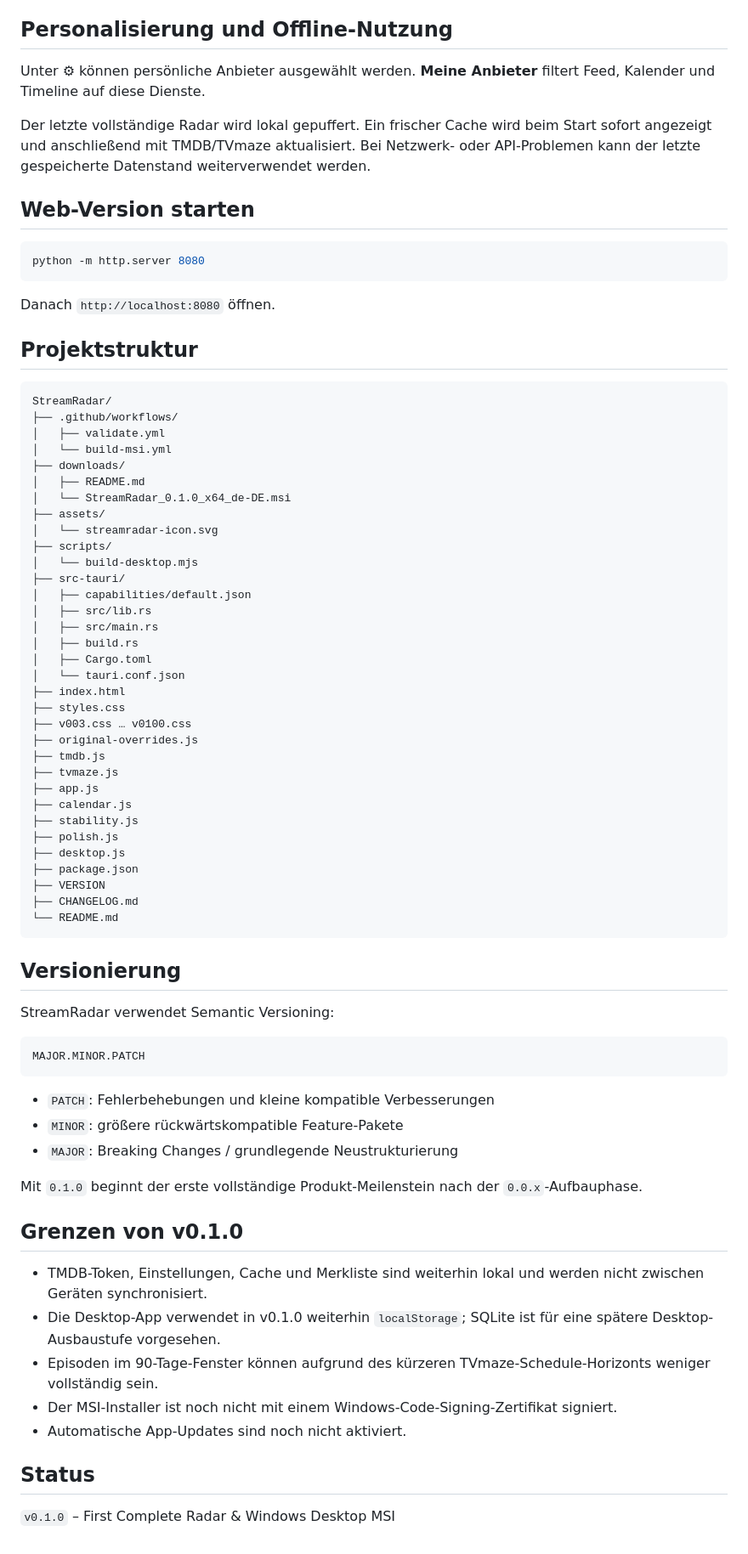
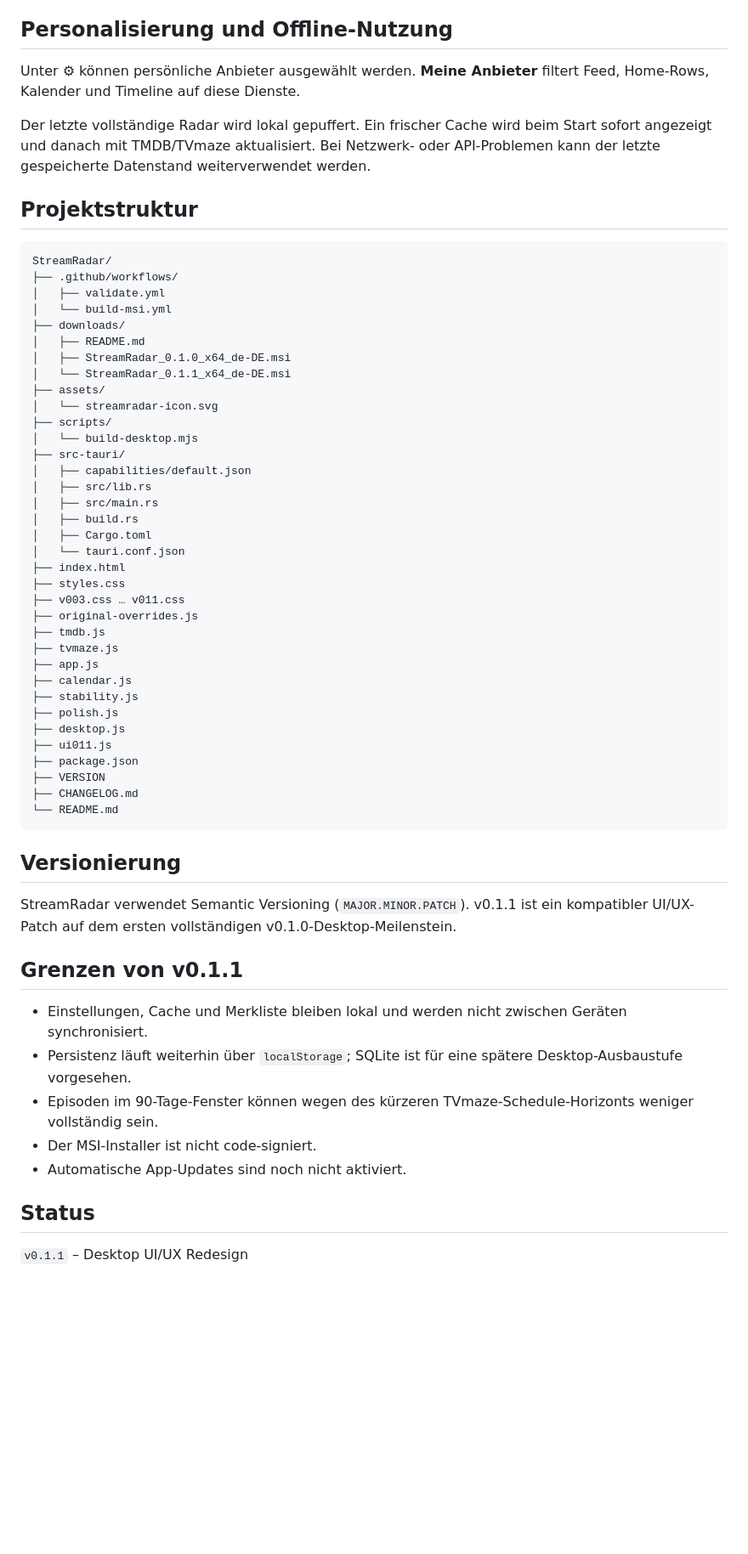
Before and after one commit to Homiiboy/StreamRadar, a Markdown page: README.md, the part around one of its changes. Shown at 85% size. Rendered like a GitHub page; blank space fills up the shorter version.

````diff
--- a/README.md
+++ b/README.md
@@ -131,17 +123,9 @@ Die Monatsansicht kombiniert Monatsraster und Timeline. Die übrigen Modi fokuss
 
 ## Personalisierung und Offline-Nutzung
 
-Unter ⚙ können persönliche Anbieter ausgewählt werden. **Meine Anbieter** filtert Feed, Kalender und Timeline auf diese Dienste.
+Unter ⚙ können persönliche Anbieter ausgewählt werden. **Meine Anbieter** filtert Feed, Home-Rows, Kalender und Timeline auf diese Dienste.
 
-Der letzte vollständige Radar wird lokal gepuffert. Ein frischer Cache wird beim Start sofort angezeigt und anschließend mit TMDB/TVmaze aktualisiert. Bei Netzwerk- oder API-Problemen kann der letzte gespeicherte Datenstand weiterverwendet werden.
-
-## Web-Version starten
-
-```bash
-python -m http.server 8080
-```
-
-Danach `http://localhost:8080` öffnen.
+Der letzte vollständige Radar wird lokal gepuffert. Ein frischer Cache wird beim Start sofort angezeigt und danach mit TMDB/TVmaze aktualisiert. Bei Netzwerk- oder API-Problemen kann der letzte gespeicherte Datenstand weiterverwendet werden.
 
 ## Projektstruktur
 
@@ -152,7 +136,8 @@ StreamRadar/
 │   └── build-msi.yml
 ├── downloads/
 │   ├── README.md
-│   └── StreamRadar_0.1.0_x64_de-DE.msi
+│   ├── StreamRadar_0.1.0_x64_de-DE.msi
+│   └── StreamRadar_0.1.1_x64_de-DE.msi
 ├── assets/
 │   └── streamradar-icon.svg
 ├── scripts/
@@ -166,7 +151,7 @@ StreamRadar/
 │   └── tauri.conf.json
 ├── index.html
 ├── styles.css
-├── v003.css … v0100.css
+├── v003.css … v011.css
 ├── original-overrides.js
 ├── tmdb.js
 ├── tvmaze.js
@@ -175,6 +160,7 @@ StreamRadar/
 ├── stability.js
 ├── polish.js
 ├── desktop.js
+├── ui011.js
 ├── package.json
 ├── VERSION
 ├── CHANGELOG.md
@@ -183,26 +169,16 @@ StreamRadar/
 
 ## Versionierung
 
-StreamRadar verwendet Semantic Versioning:
+StreamRadar verwendet Semantic Versioning (`MAJOR.MINOR.PATCH`). v0.1.1 ist ein kompatibler UI/UX-Patch auf dem ersten vollständigen v0.1.0-Desktop-Meilenstein.
 
-```text
-MAJOR.MINOR.PATCH
-```
+## Grenzen von v0.1.1
 
-- `PATCH`: Fehlerbehebungen und kleine kompatible Verbesserungen
-- `MINOR`: größere rückwärtskompatible Feature-Pakete
-- `MAJOR`: Breaking Changes / grundlegende Neustrukturierung
-
-Mit `0.1.0` beginnt der erste vollständige Produkt-Meilenstein nach der `0.0.x`-Aufbauphase.
-
-## Grenzen von v0.1.0
-
-- TMDB-Token, Einstellungen, Cache und Merkliste sind weiterhin lokal und werden nicht zwischen Geräten synchronisiert.
-- Die Desktop-App verwendet in v0.1.0 weiterhin `localStorage`; SQLite ist für eine spätere Desktop-Ausbaustufe vorgesehen.
-- Episoden im 90-Tage-Fenster können aufgrund des kürzeren TVmaze-Schedule-Horizonts weniger vollständig sein.
-- Der MSI-Installer ist noch nicht mit einem Windows-Code-Signing-Zertifikat signiert.
+- Einstellungen, Cache und Merkliste bleiben lokal und werden nicht zwischen Geräten synchronisiert.
+- Persistenz läuft weiterhin über `localStorage`; SQLite ist für eine spätere Desktop-Ausbaustufe vorgesehen.
+- Episoden im 90-Tage-Fenster können wegen des kürzeren TVmaze-Schedule-Horizonts weniger vollständig sein.
+- Der MSI-Installer ist nicht code-signiert.
 - Automatische App-Updates sind noch nicht aktiviert.
 
 ## Status
 
-`v0.1.0` – First Complete Radar & Windows Desktop MSI
+`v0.1.1` – Desktop UI/UX Redesign
````
Also changed, not shown: other parts of README.md (+50 -58 lines).
